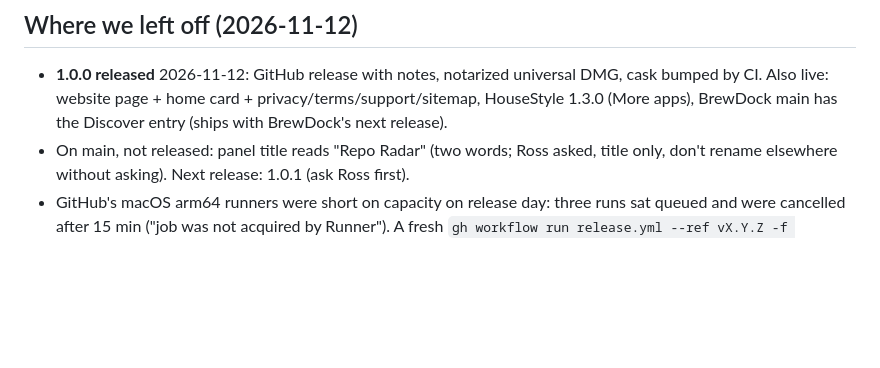
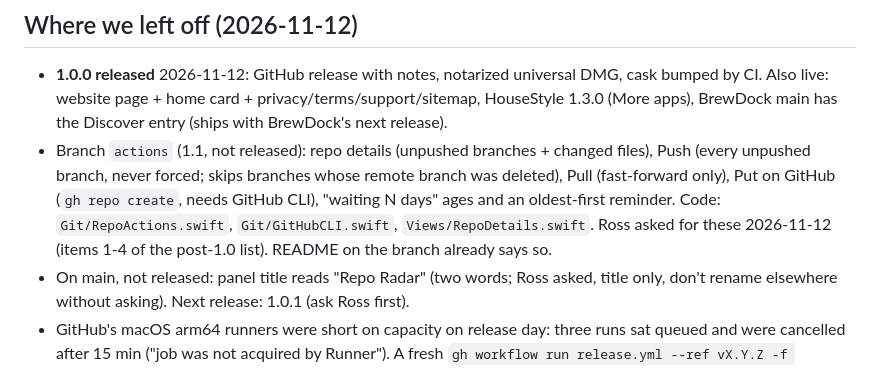
Before and after one commit to RossNicholson/reporadar, a Markdown page: CLAUDE.md, the part around the change. GitHub-like rendering; blank space fills up the shorter version.

```diff
--- a/CLAUDE.md
+++ b/CLAUDE.md
@@ -40,6 +40,11 @@ Ross's decisions (2026-11-12): MIT, public, mascot is a radar dish with a face,
 - **1.0.0 released** 2026-11-12: GitHub release with notes, notarized universal DMG, cask bumped by CI.
   Also live: website page + home card + privacy/terms/support/sitemap, HouseStyle 1.3.0 (More apps),
   BrewDock main has the Discover entry (ships with BrewDock's next release).
+- Branch `actions` (1.1, not released): repo details (unpushed branches + changed files), Push (every
+  unpushed branch, never forced; skips branches whose remote branch was deleted), Pull (fast-forward
+  only), Put on GitHub (`gh repo create`, needs GitHub CLI), "waiting N days" ages and an oldest-first
+  reminder. Code: `Git/RepoActions.swift`, `Git/GitHubCLI.swift`, `Views/RepoDetails.swift`. Ross
+  asked for these 2026-11-12 (items 1-4 of the post-1.0 list). README on the branch already says so.
 - On main, not released: panel title reads "Repo Radar" (two words; Ross asked, title only, don't
   rename elsewhere without asking). Next release: 1.0.1 (ask Ross first).
 - GitHub's macOS arm64 runners were short on capacity on release day: three runs sat queued and were
```
Also changed, not shown: README.md (+6 -4 lines), docs/panel-dark.png, docs/panel.png, docs/row-details.png (added), 14 other files.
